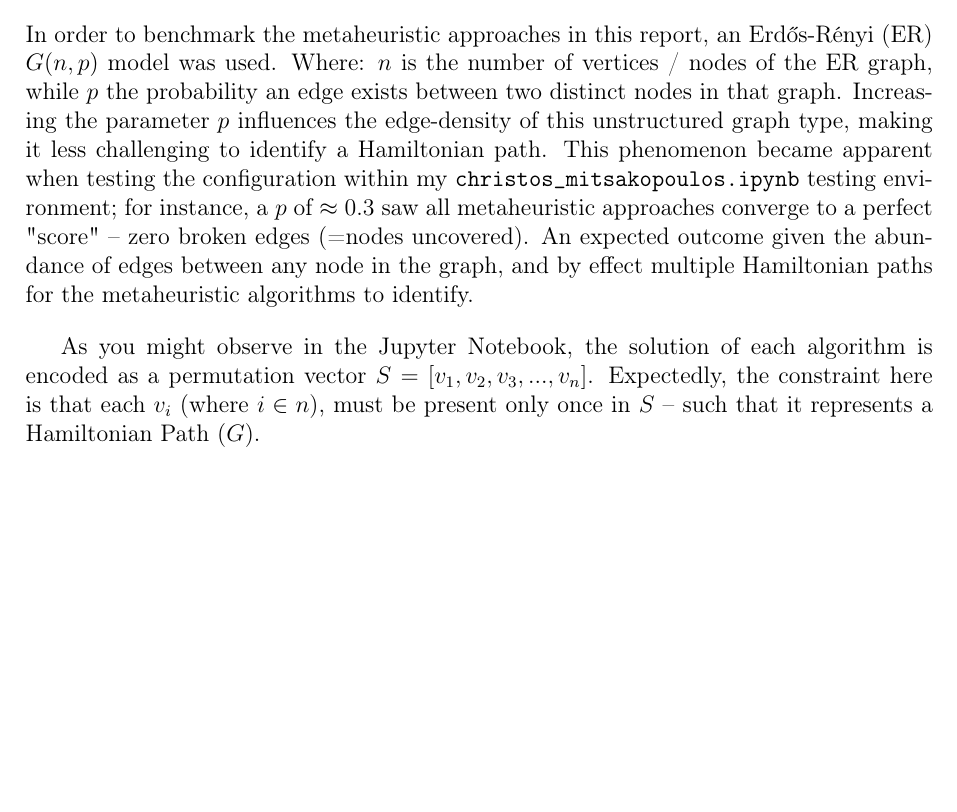
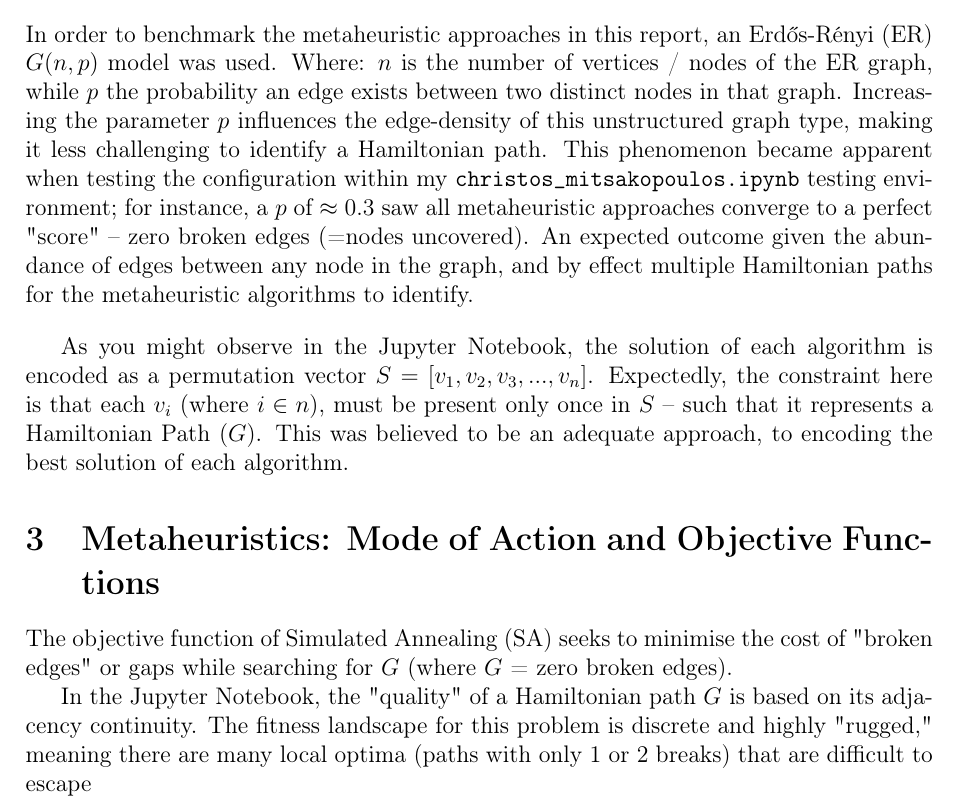
Before and after one commit to cmitsakopoulos/Delaplace_coursework, a LaTeX document (report.tex): part of page 3 of 3, cut so that both start at the same text, the shorter picture padded with empty space. Compiled offline with pdfLaTeX.

Commit message:
needs work

```diff
--- a/report.tex
+++ b/report.tex
@@ -110,6 +110,15 @@ In order to benchmark the metaheuristic approaches in this report, an Erdős-Ré
 
 \bigskip
 
-As you might observe in the Jupyter Notebook, the solution of each algorithm is encoded as a permutation vector $S = [v_1, v_2, v_3, ..., v_n]$. Expectedly, the constraint here is that each $v_i$ (where $i\in n$), must be present only once in $S$ -- such that it represents a Hamiltonian Path ($G$).
+As you might observe in the Jupyter Notebook, the solution of each algorithm is encoded as a permutation vector $S = [v_1, v_2, v_3, ..., v_n]$. Expectedly, the constraint here is that each $v_i$ (where $i\in n$), must be present only once in $S$ -- such that it represents a Hamiltonian Path ($G$). This was believed to be an adequate approach, to encoding the best solution of each algorithm.
+
+\section{Metaheuristics: Mode of Action and Objective Functions}
+
+The objective function of Simulated Annealing (SA) seeks to minimise the cost of "broken edges" or gaps while searching for $G$ (where $G$ = zero broken edges).
+
+
+In the Jupyter Notebook, the "quality" of a Hamiltonian path $G$ is based on its adjacency continuity. The fitness landscape for
+this problem is discrete and highly "rugged," meaning there are many local optima (paths with only
+1 or 2 breaks) that are difficult to escape
 
 \end{document}
```
